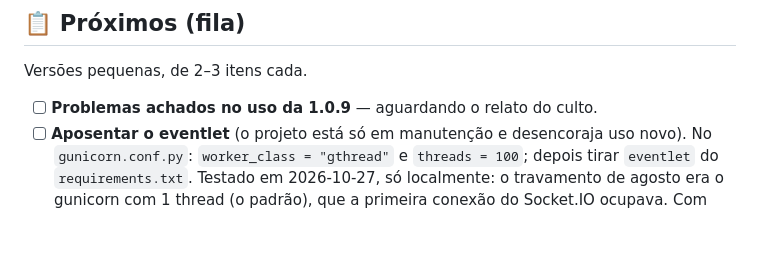
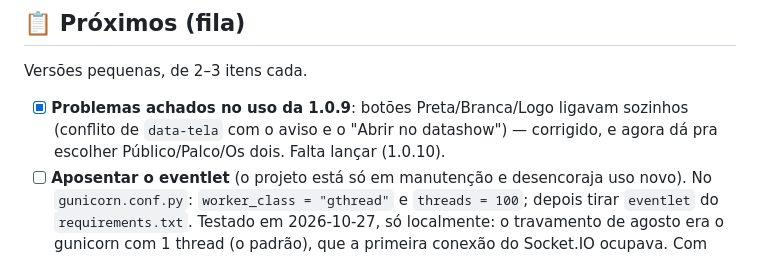
Before and after one commit to brunomint/U-Control, a Markdown page: KANBAN.md, the part around the change. GitHub-like rendering; blank space fills up the shorter version.

Commit message:
KANBAN: problema da 1.0.9 corrigido
Co-Authored-By: Claude Opus 5.5 <noreply@anthropic.com>

```diff
--- a/KANBAN.md
+++ b/KANBAN.md
@@ -84,7 +84,10 @@
 
 Versões pequenas, de 2–3 itens cada.
 
-- [ ] **Problemas achados no uso da 1.0.9** — aguardando o relato do culto.
+- [x] **Problemas achados no uso da 1.0.9**: botões Preta/Branca/Logo
+      ligavam sozinhos (conflito de `data-tela` com o aviso e o "Abrir no
+      datashow") — corrigido, e agora dá pra escolher Público/Palco/Os dois.
+      Falta lançar (1.0.10).
 - [ ] **Aposentar o eventlet** (o projeto está só em manutenção e desencoraja
       uso novo). No `gunicorn.conf.py`: `worker_class = "gthread"` e
       `threads = 100`; depois tirar `eventlet` do `requirements.txt`. Testado
```
